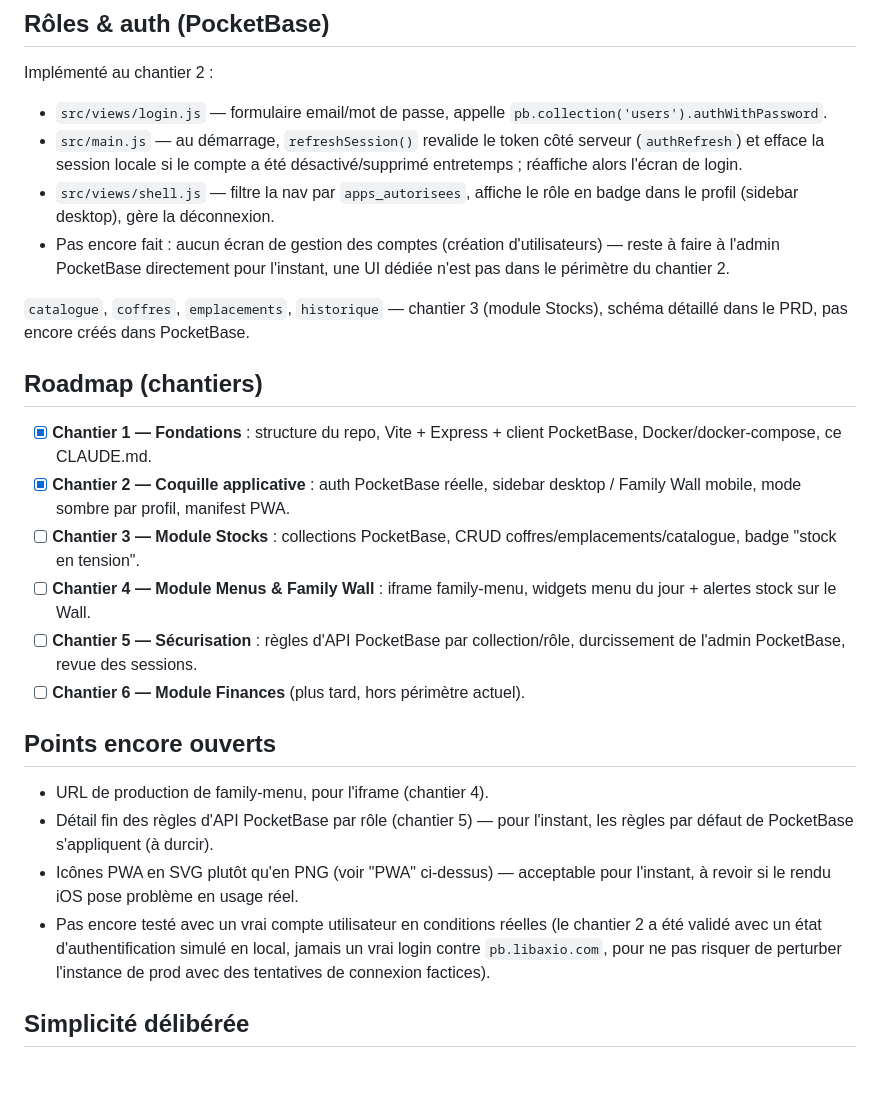
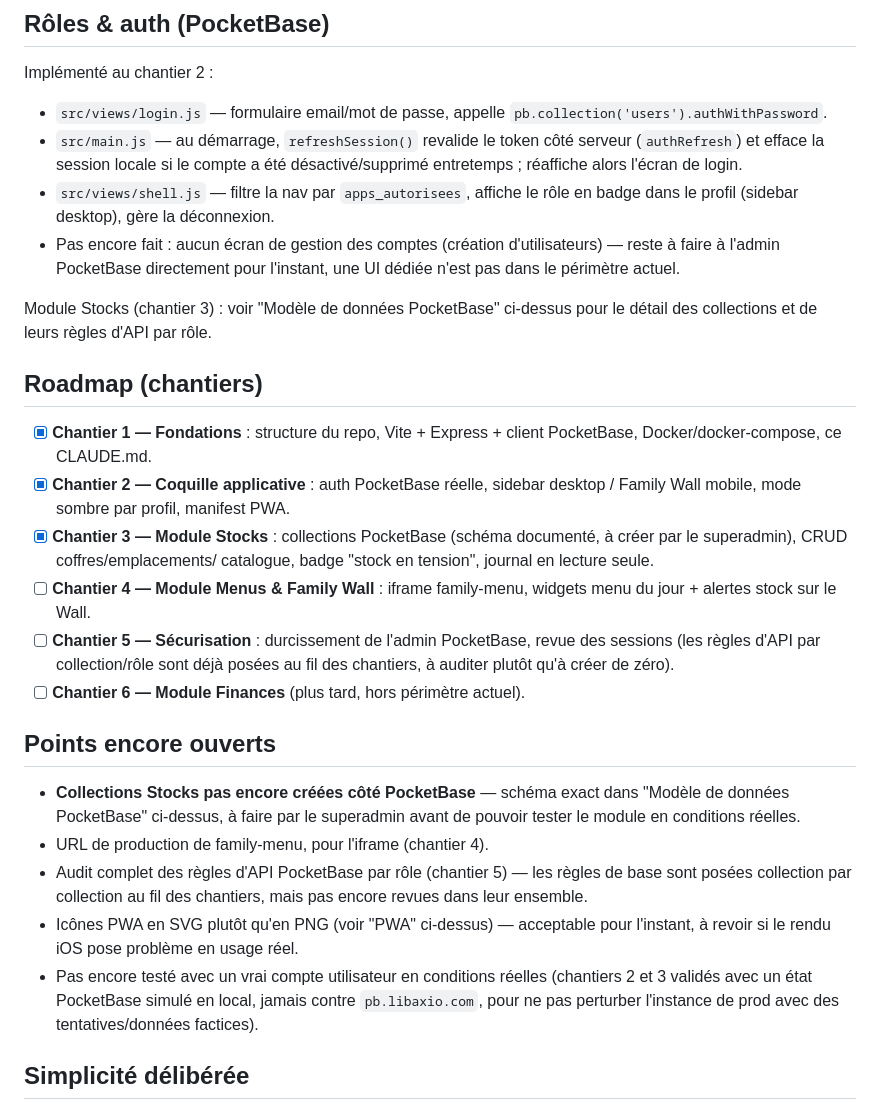
Before and after one commit to drewing-eng/family-app, a Markdown page: CLAUDE.md, the part around one of its changes. Drawn GitHub-style; blank space fills up the shorter version.

```diff
--- a/CLAUDE.md
+++ b/CLAUDE.md
@@ -216,10 +285,10 @@ Implémenté au chantier 2 :
   rôle en badge dans le profil (sidebar desktop), gère la déconnexion.
 - Pas encore fait : aucun écran de gestion des comptes (création
   d'utilisateurs) — reste à faire à l'admin PocketBase directement pour
-  l'instant, une UI dédiée n'est pas dans le périmètre du chantier 2.
+  l'instant, une UI dédiée n'est pas dans le périmètre actuel.
 
-`catalogue`, `coffres`, `emplacements`, `historique` — chantier 3 (module
-Stocks), schéma détaillé dans le PRD, pas encore créés dans PocketBase.
+Module Stocks (chantier 3) : voir "Modèle de données PocketBase" ci-dessus
+pour le détail des collections et de leurs règles d'API par rôle.
 
 ## Roadmap (chantiers)
 
@@ -227,25 +296,31 @@ Stocks), schéma détaillé dans le PRD, pas encore créés dans PocketBase.
       client PocketBase, Docker/docker-compose, ce CLAUDE.md.
 - [x] **Chantier 2 — Coquille applicative** : auth PocketBase réelle, sidebar
       desktop / Family Wall mobile, mode sombre par profil, manifest PWA.
-- [ ] **Chantier 3 — Module Stocks** : collections PocketBase, CRUD
-      coffres/emplacements/catalogue, badge "stock en tension".
+- [x] **Chantier 3 — Module Stocks** : collections PocketBase (schéma
+      documenté, à créer par le superadmin), CRUD coffres/emplacements/
+      catalogue, badge "stock en tension", journal en lecture seule.
 - [ ] **Chantier 4 — Module Menus & Family Wall** : iframe family-menu,
       widgets menu du jour + alertes stock sur le Wall.
-- [ ] **Chantier 5 — Sécurisation** : règles d'API PocketBase par
-      collection/rôle, durcissement de l'admin PocketBase, revue des sessions.
+- [ ] **Chantier 5 — Sécurisation** : durcissement de l'admin PocketBase,
+      revue des sessions (les règles d'API par collection/rôle sont déjà
+      posées au fil des chantiers, à auditer plutôt qu'à créer de zéro).
 - [ ] **Chantier 6 — Module Finances** (plus tard, hors périmètre actuel).
 
 ## Points encore ouverts
 
+- **Collections Stocks pas encore créées côté PocketBase** — schéma exact
+  dans "Modèle de données PocketBase" ci-dessus, à faire par le superadmin
+  avant de pouvoir tester le module en conditions réelles.
 - URL de production de family-menu, pour l'iframe (chantier 4).
-- Détail fin des règles d'API PocketBase par rôle (chantier 5) — pour
-  l'instant, les règles par défaut de PocketBase s'appliquent (à durcir).
+- Audit complet des règles d'API PocketBase par rôle (chantier 5) — les
+  règles de base sont posées collection par collection au fil des
+  chantiers, mais pas encore revues dans leur ensemble.
 - Icônes PWA en SVG plutôt qu'en PNG (voir "PWA" ci-dessus) — acceptable
   pour l'instant, à revoir si le rendu iOS pose problème en usage réel.
 - Pas encore testé avec un vrai compte utilisateur en conditions réelles
-  (le chantier 2 a été validé avec un état d'authentification simulé en
-  local, jamais un vrai login contre `pb.libaxio.com`, pour ne pas risquer
-  de perturber l'instance de prod avec des tentatives de connexion factices).
+  (chantiers 2 et 3 validés avec un état PocketBase simulé en local, jamais
+  contre `pb.libaxio.com`, pour ne pas perturber l'instance de prod avec des
+  tentatives/données factices).
 
 ## Simplicité délibérée
 
```
Also changed, not shown: other parts of CLAUDE.md (+88 -19 lines).
